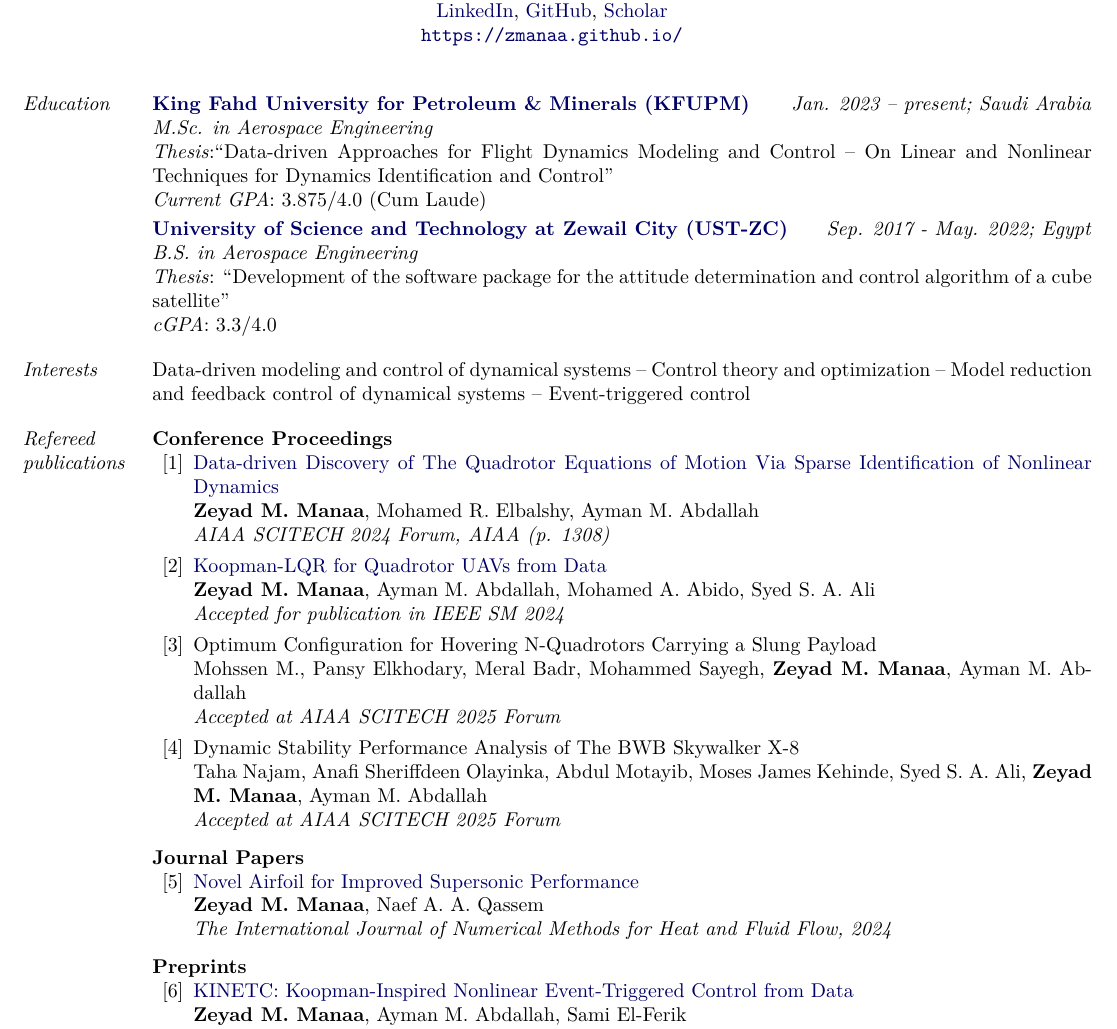
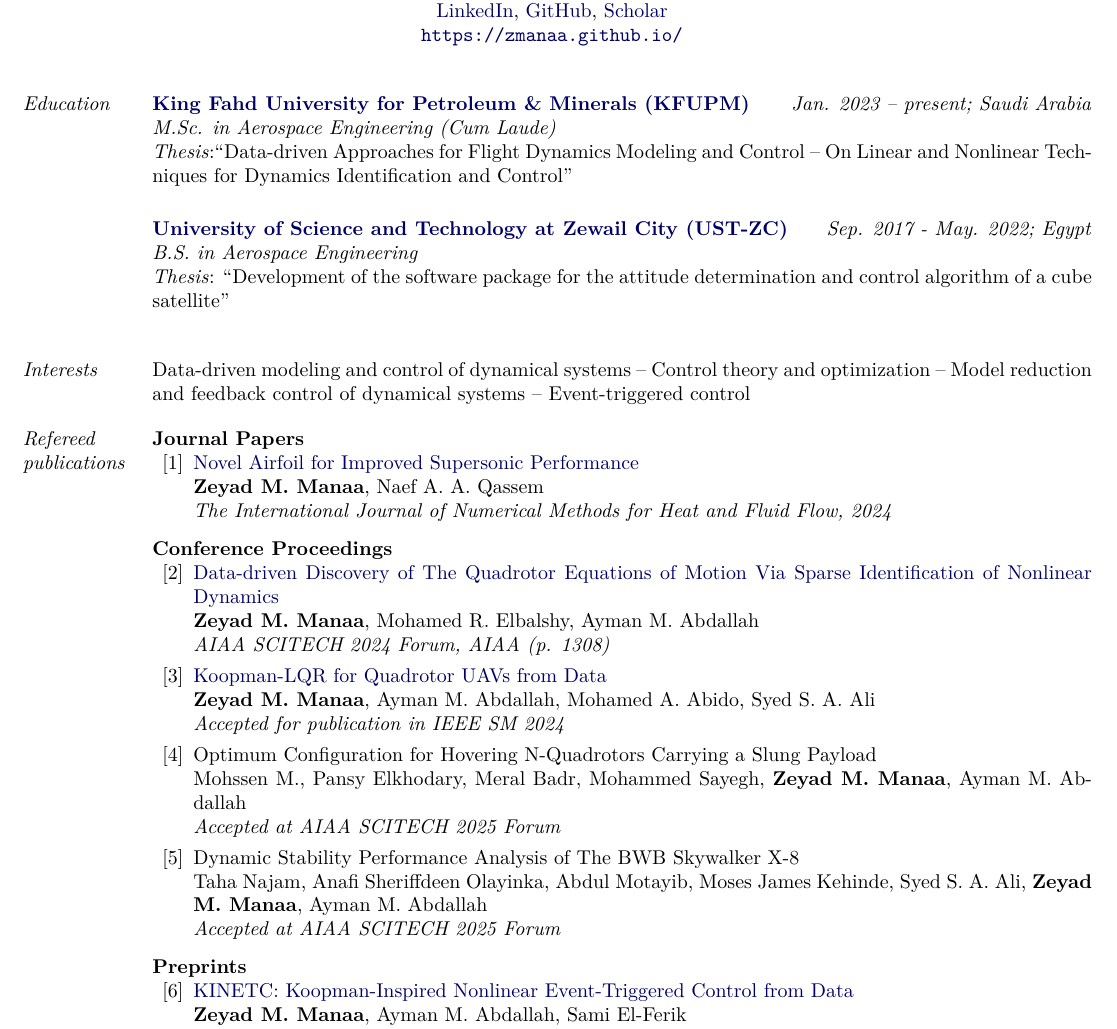
Before and after one commit to zmanaa/zmanaa_Resume, a LaTeX document (src/main.tex, which reads src/Sections/education.tex, src/Sections/publications.tex): part of page 1 of 2, cut so that both start at the same text. Compiled offline with pdfLaTeX.

Commit message:
edited research exp.

```diff
--- a/src/Sections/education.tex
+++ b/src/Sections/education.tex
@@ -1,8 +1,8 @@
 \href{https://kfupm.edu.sa/}{\textbf{King Fahd University for Petroleum \& Minerals (KFUPM)}}
 \hfill {\textit{Jan. 2023 – present; Saudi Arabia}}\\
-\textit{M.Sc. in Aerospace Engineering}\\
+\textit{M.Sc. in Aerospace Engineering (Cum Laude)}\\
 \textit{Thesis}:``Data-driven Approaches for Flight Dynamics Modeling and Control -- On Linear and Nonlinear Techniques for Dynamics Identification and Control''\\
-\textit{Current GPA}: 3.875/4.0 (Cum Laude)
+%\textit{Current GPA}: 3.875/4.0 (Cum Laude)
 
 \vspace{0.1 cm}
 \href{https://zewailcity.edu.eg/}{\textbf{University of Science and Technology at Zewail City (UST-ZC)}}
@@ -10,4 +10,4 @@
 \textit{B.S. in Aerospace Engineering}\\
 \textit{Thesis}: {``Development of the software package for the attitude determination and control
 algorithm of a cube satellite''} \\
-\textit{cGPA}: 3.3/4.0
+%\textit{cGPA}: 3.3/4.0
--- a/src/Sections/publications.tex
+++ b/src/Sections/publications.tex
@@ -1,3 +1,11 @@
+\textbf{Journal Papers}
+\begin{bibenum}
+    \item \href{https://www.emerald.com/insight/content/doi/10.1108/HFF-06-2024-0433/full/html}{Novel Airfoil for Improved Supersonic Performance}\\
+    \textbf{Zeyad M. Manaa}, Naef A. A. Qassem\\
+    \textit{The International Journal of Numerical Methods for Heat and Fluid Flow, 2024}
+\end{bibenum}
+\vspace{0.5cm}
+
 \textbf{Conference Proceedings}
 \begin{bibenum}
     \item \href{https://arxiv.org/pdf/2305.16500}{{Data-driven Discovery of The Quadrotor Equations of Motion Via Sparse Identification of Nonlinear Dynamics}}\\
@@ -18,13 +26,6 @@
 \end{bibenum}
 \vspace{0.5cm}
 
-\textbf{Journal Papers}
-\begin{bibenum}
-    \item \href{https://www.emerald.com/insight/content/doi/10.1108/HFF-06-2024-0433/full/html}{Novel Airfoil for Improved Supersonic Performance}\\
-    \textbf{Zeyad M. Manaa}, Naef A. A. Qassem\\
-    \textit{The International Journal of Numerical Methods for Heat and Fluid Flow, 2024}
-\end{bibenum}
-\vspace{0.5cm}
 \textbf{Preprints}
 \begin{bibenum}
     \item \href{https://zmanaa.github.io/assets/publications/2024_KINETC/KINETC__Koopman_Inspired_Nonlinear_Event_Triggered_Control_from_Data.pdf}{KINETC: Koopman-Inspired Nonlinear Event-Triggered Control from Data}\\
```
Also changed, not shown: out/main.pdf, 2 other files.
